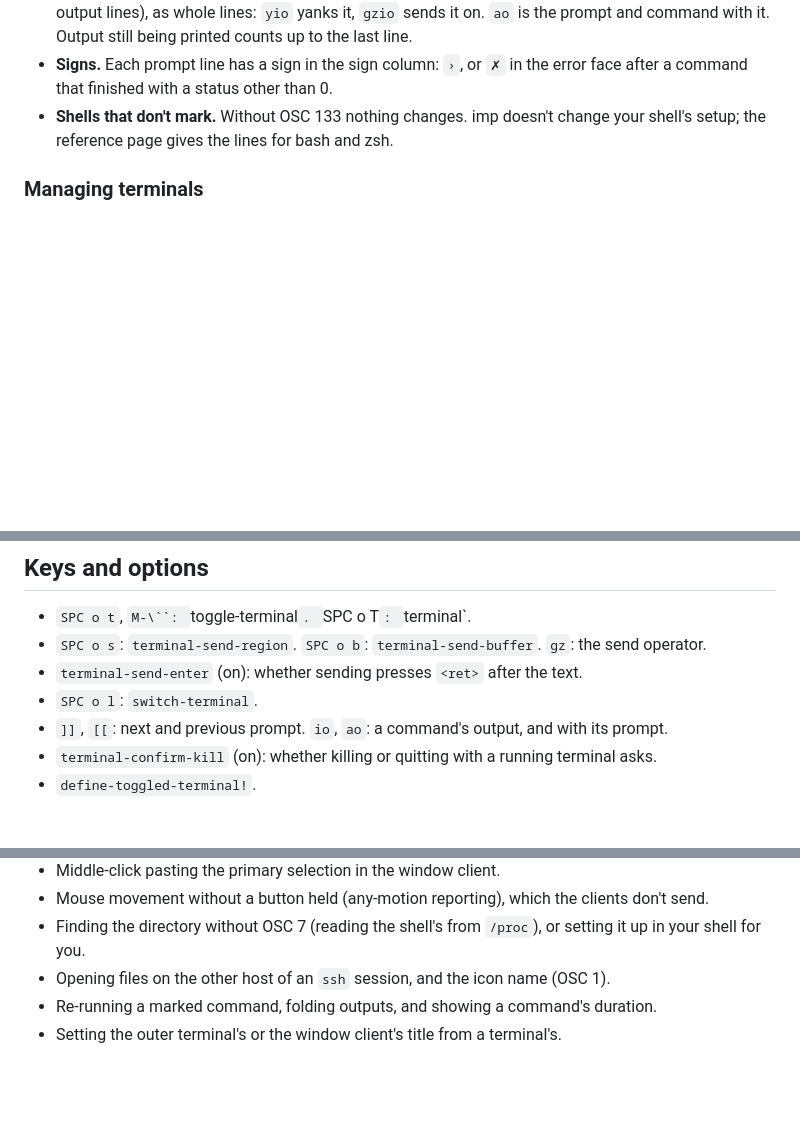
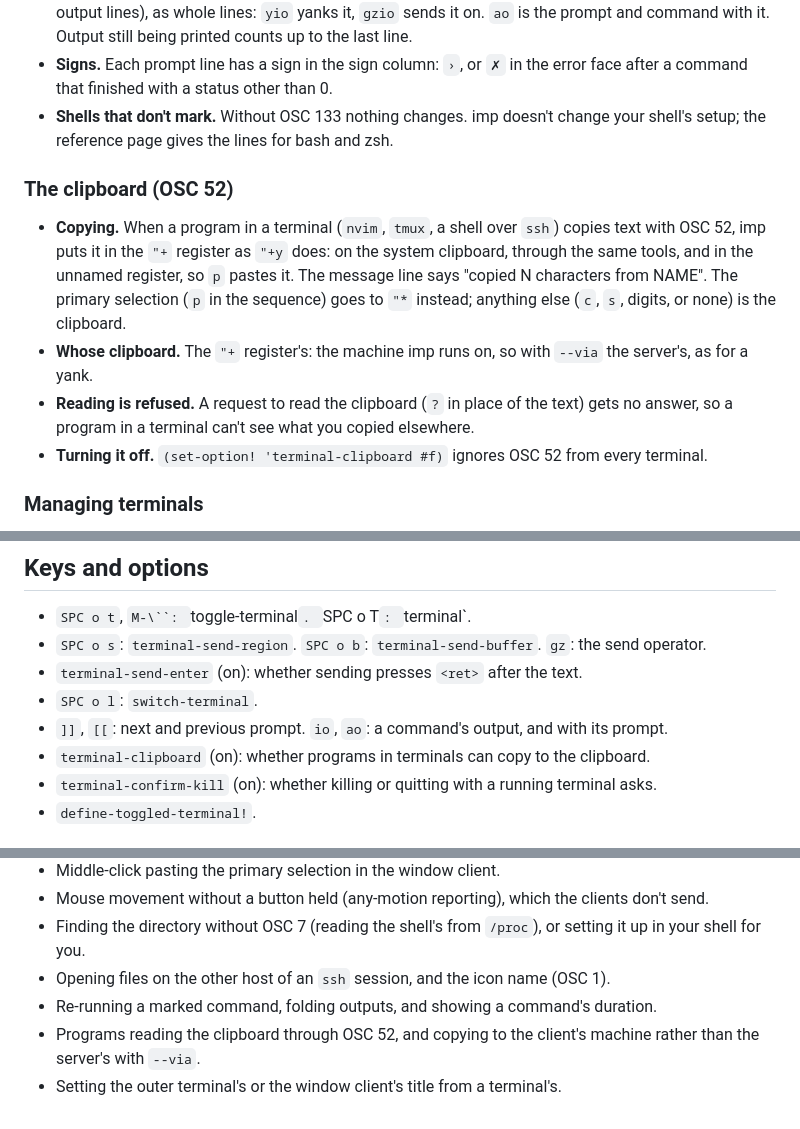
Before and after one commit to apisandipas/imp, a Markdown page: docs/specs/terminals.md, 3 parts joined by grey strips. GitHub-like rendering; blank space fills up the shorter version.

Commit message:
Spec: programs in terminals copy to the clipboard (#89)
Co-Authored-By: Claude Opus 5.5 <noreply@anthropic.com>

```diff
--- a/docs/specs/terminals.md
+++ b/docs/specs/terminals.md
@@ -48,6 +48,13 @@ anchors: [runtime/term.scm, runtime/mouse.scm, crates/imp-server/src/term.rs, cr
 - **Signs.** Each prompt line has a sign in the sign column: `›`, or `✗` in the error face after a command that finished with a status other than 0.
 - **Shells that don't mark.** Without OSC 133 nothing changes. imp doesn't change your shell's setup; the reference page gives the lines for bash and zsh.
 
+### The clipboard (OSC 52)
+
+- **Copying.** When a program in a terminal (`nvim`, `tmux`, a shell over `ssh`) copies text with OSC 52, imp puts it in the `"+` register as `"+y` does: on the system clipboard, through the same tools, and in the unnamed register, so `p` pastes it. The message line says "copied N characters from NAME". The primary selection (`p` in the sequence) goes to `"*` instead; anything else (`c`, `s`, digits, or none) is the clipboard.
+- **Whose clipboard.** The `"+` register's: the machine imp runs on, so with `--via` the server's, as for a yank.
+- **Reading is refused.** A request to read the clipboard (`?` in place of the text) gets no answer, so a program in a terminal can't see what you copied elsewhere.
+- **Turning it off.** `(set-option! 'terminal-clipboard #f)` ignores OSC 52 from every terminal.
+
 ### Managing terminals
 
 - **Killing a running one asks.** A terminal whose program is still running is treated as a buffer with unsaved changes. `:bd` refuses it ("a program is running in it (add ! to kill it)"), and `:bd!` kills it. `kill-buffer` (`SPC b d`, `SPC b k`, `C-x k`) asks "kill the program running in NAME? (y or n)" first. A terminal whose program has exited is killed without asking. `SPC a k` stops Claude without asking, as it's a command to stop it.
@@ -65,6 +72,7 @@ anchors: [runtime/term.scm, runtime/mouse.scm, crates/imp-server/src/term.rs, cr
 - `terminal-send-enter` (on): whether sending presses `<ret>` after the text.
 - `SPC o l`: `switch-terminal`.
 - `]]`, `[[`: next and previous prompt. `io`, `ao`: a command's output, and with its prompt.
+- `terminal-clipboard` (on): whether programs in terminals can copy to the clipboard.
 - `terminal-confirm-kill` (on): whether killing or quitting with a running terminal asks.
 - `define-toggled-terminal!`.
 
@@ -79,4 +87,5 @@ anchors: [runtime/term.scm, runtime/mouse.scm, crates/imp-server/src/term.rs, cr
 - Finding the directory without OSC 7 (reading the shell's from `/proc`), or setting it up in your shell for you.
 - Opening files on the other host of an `ssh` session, and the icon name (OSC 1).
 - Re-running a marked command, folding outputs, and showing a command's duration.
+- Programs reading the clipboard through OSC 52, and copying to the client's machine rather than the server's with `--via`.
 - Setting the outer terminal's or the window client's title from a terminal's.
```
